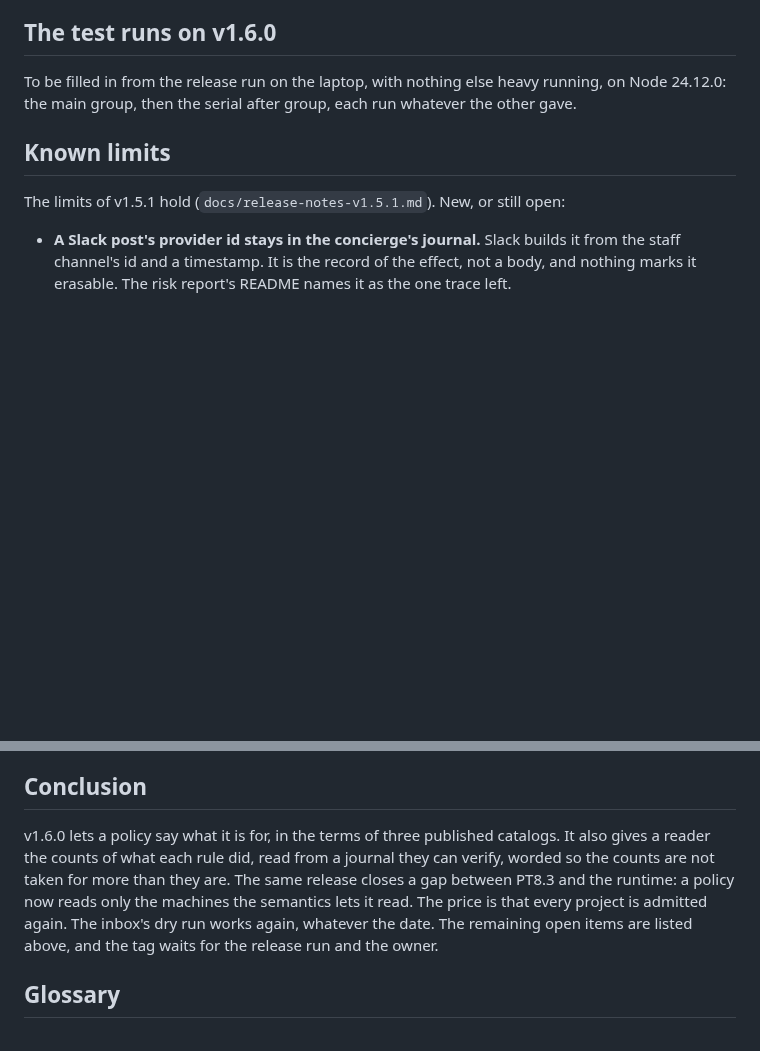
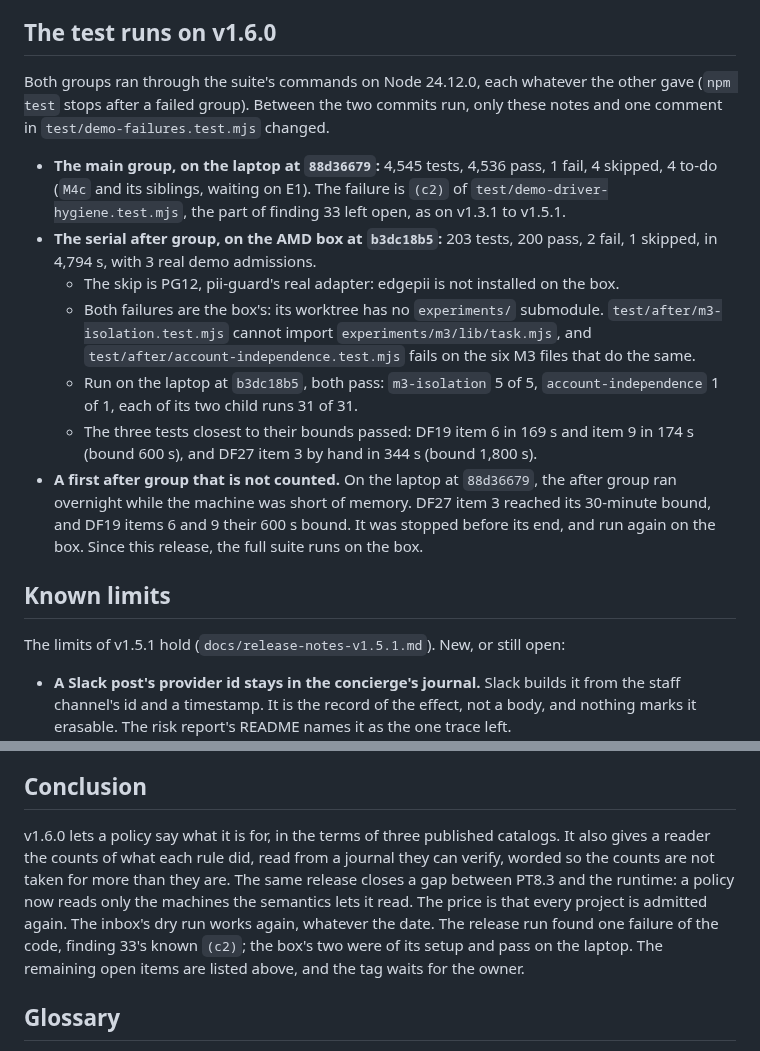
Before and after one commit to cognitive-fab/poly, a Markdown page: docs/release-notes-v1.6.md, 2 parts joined by grey strips. GitHub-like rendering; blank space fills up the shorter version.

Commit message:
Release notes v1.6.0: the release run
The main group on the laptop at 88d36679 (4,545 tests, 4,536 pass, the one failure finding 33's open (c2)), and the serial after group on the AMD box at b3dc18b5 (203 tests, 200 pass, 1 skipped). The box's two failures are its worktree's missing experiments/ submodule; both files pass on the laptop at b3dc18b5. The laptop's overnight after group, which ran short of memory and timed out three tests, is recorded and not counted. Since this release the full suite runs on the box.

Co-Authored-By: Claude Opus 5.5 <noreply@anthropic.com>

```diff
--- a/docs/release-notes-v1.6.md
+++ b/docs/release-notes-v1.6.md
@@ -72,7 +72,15 @@ The `denied` event of an `escalate-once` now records `gateDecision: "escalate"`
 
 ## The test runs on v1.6.0
 
-To be filled in from the release run on the laptop, with nothing else heavy running, on Node 24.12.0: the main group, then the serial after group, each run whatever the other gave.
+Both groups ran through the suite's commands on Node 24.12.0, each whatever the other gave (`npm test` stops after a failed group). Between the two commits run, only these notes and one comment in `test/demo-failures.test.mjs` changed.
+
+- **The main group, on the laptop at `88d36679`:** 4,545 tests, 4,536 pass, 1 fail, 4 skipped, 4 to-do (`M4c` and its siblings, waiting on E1). The failure is `(c2)` of `test/demo-driver-hygiene.test.mjs`, the part of finding 33 left open, as on v1.3.1 to v1.5.1.
+- **The serial after group, on the AMD box at `b3dc18b5`:** 203 tests, 200 pass, 2 fail, 1 skipped, in 4,794 s, with 3 real demo admissions.
+  - The skip is PG12, pii-guard's real adapter: edgepii is not installed on the box.
+  - Both failures are the box's: its worktree has no `experiments/` submodule. `test/after/m3-isolation.test.mjs` cannot import `experiments/m3/lib/task.mjs`, and `test/after/account-independence.test.mjs` fails on the six M3 files that do the same.
+  - Run on the laptop at `b3dc18b5`, both pass: `m3-isolation` 5 of 5, `account-independence` 1 of 1, each of its two child runs 31 of 31.
+  - The three tests closest to their bounds passed: DF19 item 6 in 169 s and item 9 in 174 s (bound 600 s), and DF27 item 3 by hand in 344 s (bound 1,800 s).
+- **A first after group that is not counted.** On the laptop at `88d36679`, the after group ran overnight while the machine was short of memory. DF27 item 3 reached its 30-minute bound, and DF19 items 6 and 9 their 600 s bound. It was stopped before its end, and run again on the box. Since this release, the full suite runs on the box.
 
 ## Known limits
 
@@ -90,7 +98,7 @@ The limits of v1.5.1 hold (`docs/release-notes-v1.5.1.md`). New, or still open:
 
 ## Conclusion
 
-v1.6.0 lets a policy say what it is for, in the terms of three published catalogs. It also gives a reader the counts of what each rule did, read from a journal they can verify, worded so the counts are not taken for more than they are. The same release closes a gap between PT8.3 and the runtime: a policy now reads only the machines the semantics lets it read. The price is that every project is admitted again. The inbox's dry run works again, whatever the date. The remaining open items are listed above, and the tag waits for the release run and the owner.
+v1.6.0 lets a policy say what it is for, in the terms of three published catalogs. It also gives a reader the counts of what each rule did, read from a journal they can verify, worded so the counts are not taken for more than they are. The same release closes a gap between PT8.3 and the runtime: a policy now reads only the machines the semantics lets it read. The price is that every project is admitted again. The inbox's dry run works again, whatever the date. The release run found one failure of the code, finding 33's known `(c2)`; the box's two were of its setup and pass on the laptop. The remaining open items are listed above, and the tag waits for the owner.
 
 ## Glossary
 
```
